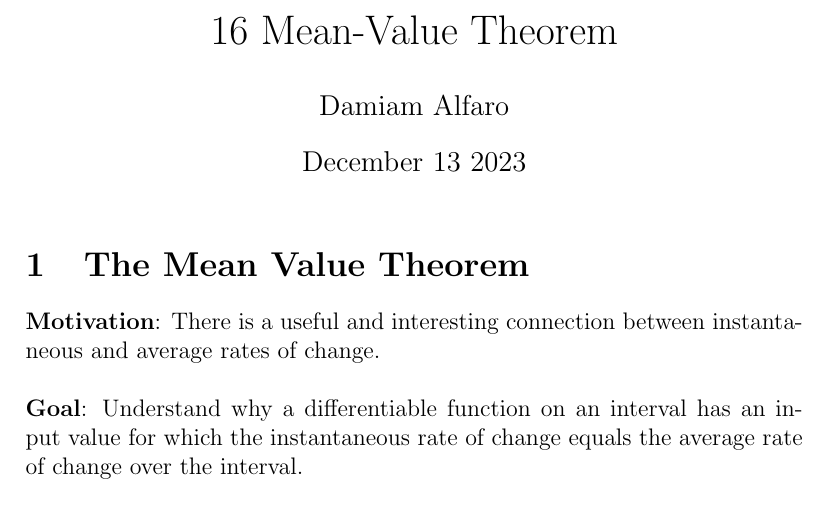
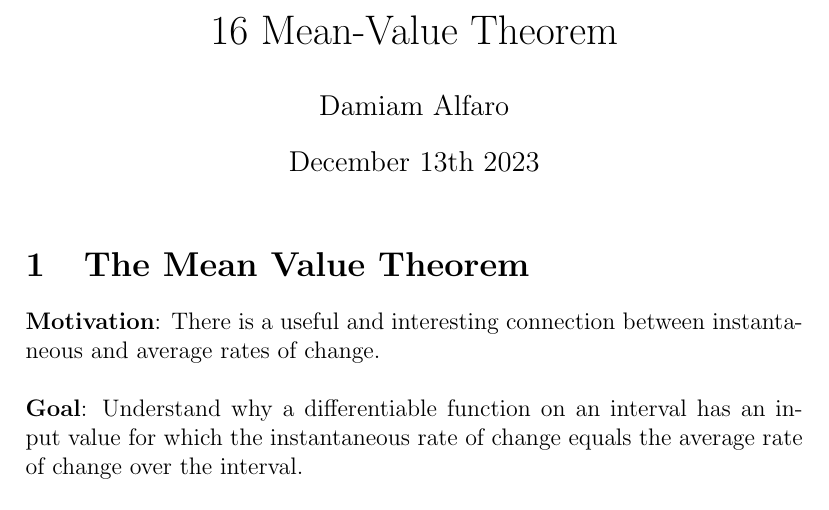
Before and after one commit to DamiamAlfaro/math_notes, a LaTeX document (16_Mean-Value Theorem.tex): part of page 1 of 3, cut so that both start at the same text. Compiled offline with pdfLaTeX.

Commit message:
Update 16_Mean-Value Theorem.tex

```diff
--- a/16_Mean-Value Theorem.tex
+++ b/16_Mean-Value Theorem.tex
@@ -6,7 +6,7 @@
 
 \title{16 Mean-Value Theorem}
 \author{Damiam Alfaro}
-\date{December 13 2023}
+\date{December 13th 2023}
 
 \begin{document}
 
```
